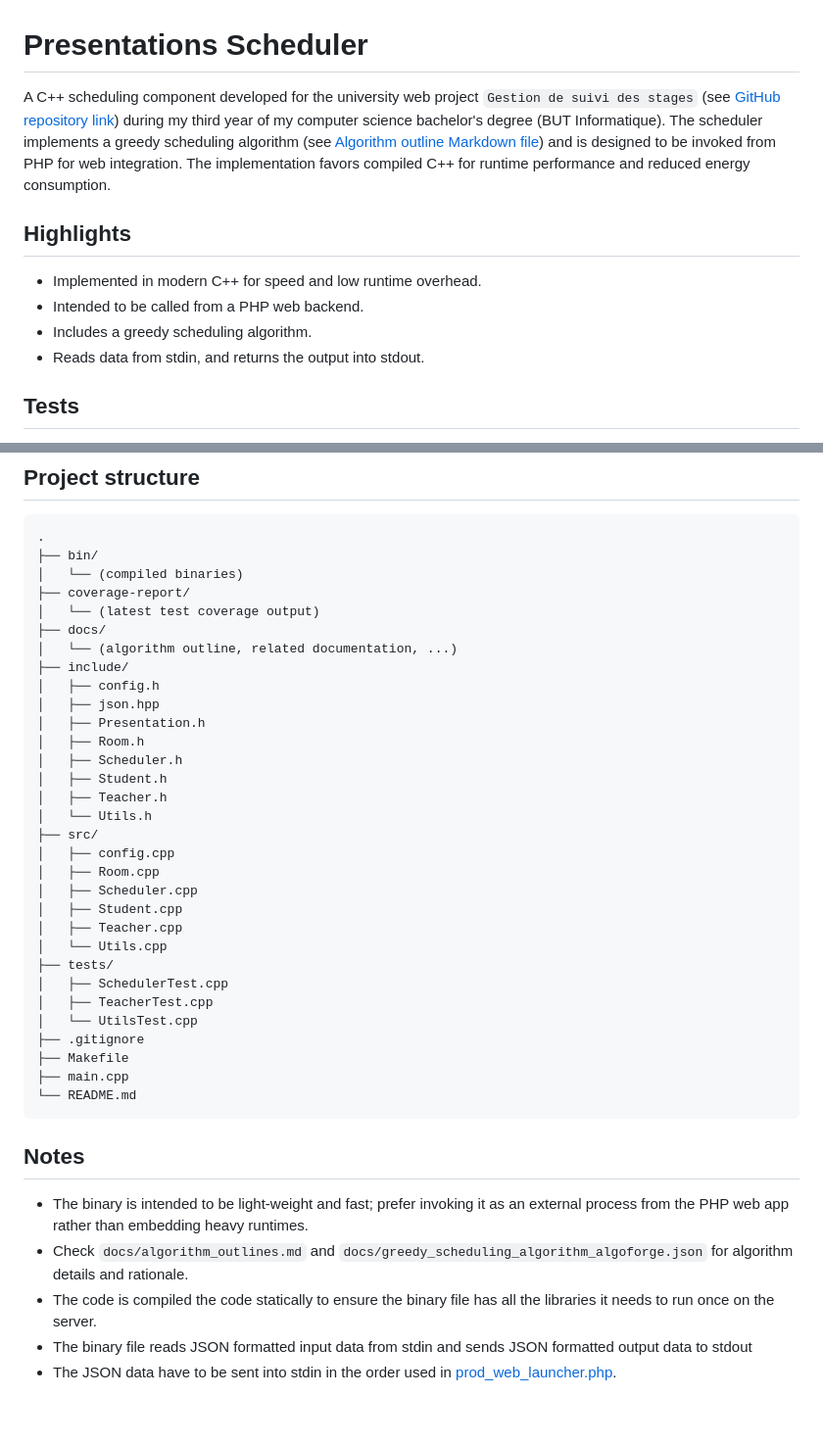
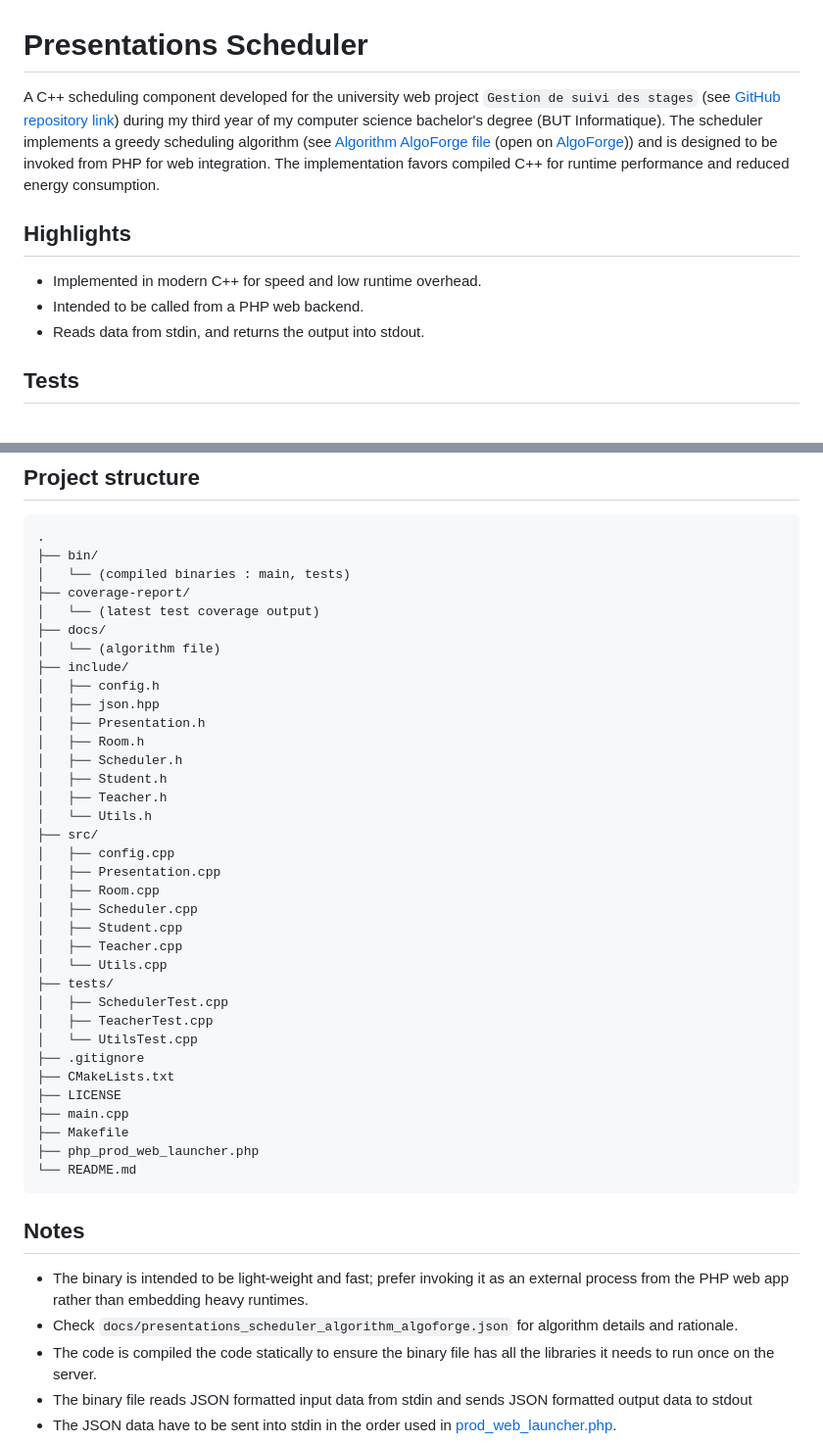
Before and after one commit to 713koukou-naizaa/presentations_scheduler, a Markdown page: README.md, 2 parts joined by grey strips. Shown at 98% size. GitHub-like rendering; blank space fills up the shorter version.

````diff
--- a/README.md
+++ b/README.md
@@ -1,12 +1,11 @@
 # Presentations Scheduler
 
-A C++ scheduling component developed for the university web project `Gestion de suivi des stages` (see [GitHub repository link](https://github.com/nzoEtd/suivi-stage)) during my third year of my computer science bachelor's degree (BUT Informatique). The scheduler implements a greedy scheduling algorithm (see [Algorithm outline Markdown file](docs/algorithm_outlines.md)) and is designed to be invoked from PHP for web integration. The implementation favors compiled C++ for runtime performance and reduced energy consumption.
+A C++ scheduling component developed for the university web project `Gestion de suivi des stages` (see [GitHub repository link](https://github.com/nzoEtd/suivi-stage)) during my third year of my computer science bachelor's degree (BUT Informatique). The scheduler implements a greedy scheduling algorithm (see [Algorithm AlgoForge file](docs/presentations_scheduler_algorithm_algoforge.json) (open on [AlgoForge](https://algoforge.fr))) and is designed to be invoked from PHP for web integration. The implementation favors compiled C++ for runtime performance and reduced energy consumption.
 
 ## Highlights
 
 - Implemented in modern C++ for speed and low runtime overhead.
 - Intended to be called from a PHP web backend.
-- Includes a greedy scheduling algorithm.
 - Reads data from stdin, and returns the output into stdout.
 
 ## Tests
@@ -43,11 +42,11 @@ php prod_web_launcher.php
 ```
 .
 ├── bin/
-│   └── (compiled binaries)
+│   └── (compiled binaries : main, tests)
 ├── coverage-report/
 │   └── (latest test coverage output)
 ├── docs/
-│   └── (algorithm outline, related documentation, ...)
+│   └── (algorithm file)
 ├── include/
 │   ├── config.h
 │   ├── json.hpp
@@ -59,6 +58,7 @@ php prod_web_launcher.php
 │   └── Utils.h
 ├── src/
 │   ├── config.cpp
+│   ├── Presentation.cpp
 │   ├── Room.cpp
 │   ├── Scheduler.cpp
 │   ├── Student.cpp
@@ -69,14 +69,17 @@ php prod_web_launcher.php
 │   ├── TeacherTest.cpp
 │   └── UtilsTest.cpp
 ├── .gitignore
+├── CMakeLists.txt
+├── LICENSE
+├── main.cpp
 ├── Makefile
-├── main.cpp
+├── php_prod_web_launcher.php
 └── README.md
 ```
 
 ## Notes
 - The binary is intended to be light-weight and fast; prefer invoking it as an external process from the PHP web app rather than embedding heavy runtimes.
-- Check `docs/algorithm_outlines.md` and `docs/greedy_scheduling_algorithm_algoforge.json` for algorithm details and rationale.
+- Check `docs/presentations_scheduler_algorithm_algoforge.json` for algorithm details and rationale.
 - The code is compiled the code statically to ensure the binary file has all the libraries it needs to run once on the server.
 - The binary file reads JSON formatted input data from stdin and sends JSON formatted output data to stdout
 - The JSON data have to be sent into stdin in the order used in [prod_web_launcher.php](prod_web_launcher.php).
````
